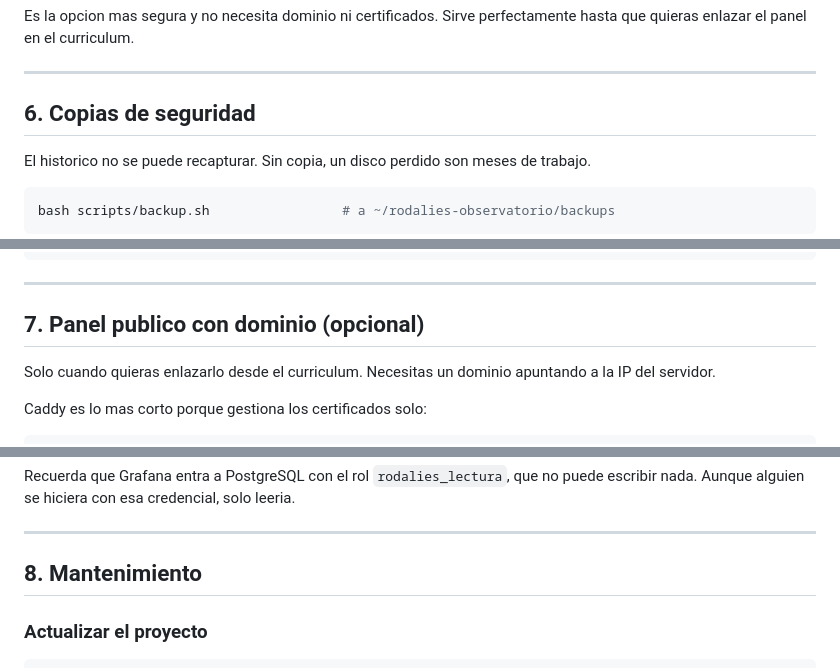
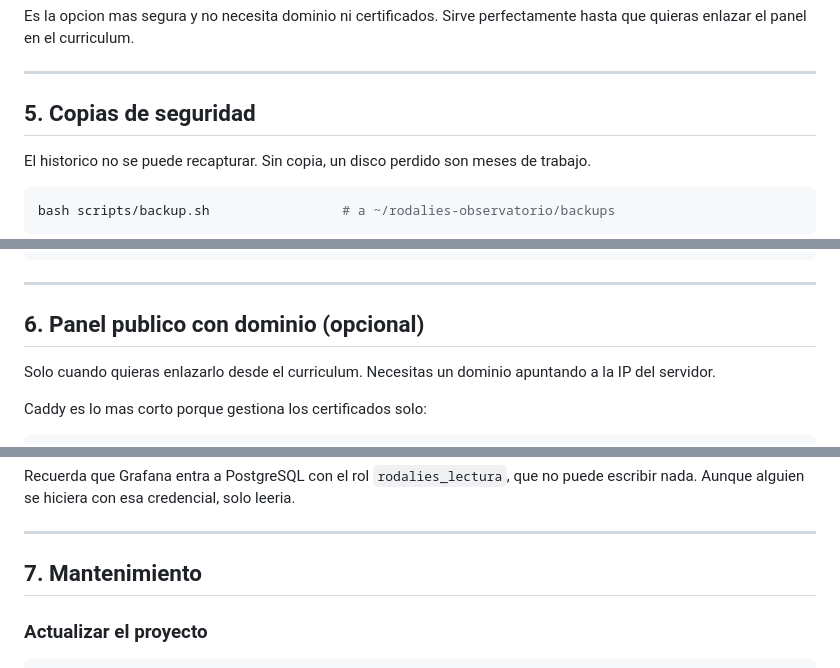
Before and after one commit to Abadalina/rodalies-observatorio, a Markdown page: docs/DESPLIEGUE.md, 3 parts joined by grey strips. Rendered like a GitHub page.

```diff
--- a/docs/DESPLIEGUE.md
+++ b/docs/DESPLIEGUE.md
@@ -199,7 +163,7 @@ perfectamente hasta que quieras enlazar el panel en el curriculum.
 
 ---
 
-## 6. Copias de seguridad
+## 5. Copias de seguridad
 
 El historico no se puede recapturar. Sin copia, un disco perdido son meses de
 trabajo.
@@ -249,7 +213,7 @@ docker compose exec db dropdb -U rodalies rodalies_prueba
 
 ---
 
-## 7. Panel publico con dominio (opcional)
+## 6. Panel publico con dominio (opcional)
 
 Solo cuando quieras enlazarlo desde el curriculum. Necesitas un dominio
 apuntando a la IP del servidor.
@@ -288,7 +252,7 @@ puede escribir nada. Aunque alguien se hiciera con esa credencial, solo leeria.
 
 ---
 
-## 8. Mantenimiento
+## 7. Mantenimiento
 
 ### Actualizar el proyecto
 
```
Also changed, not shown: other parts of docs/DESPLIEGUE.md (+10 -46 lines), CLAUDE.md (+3 -0 lines).
